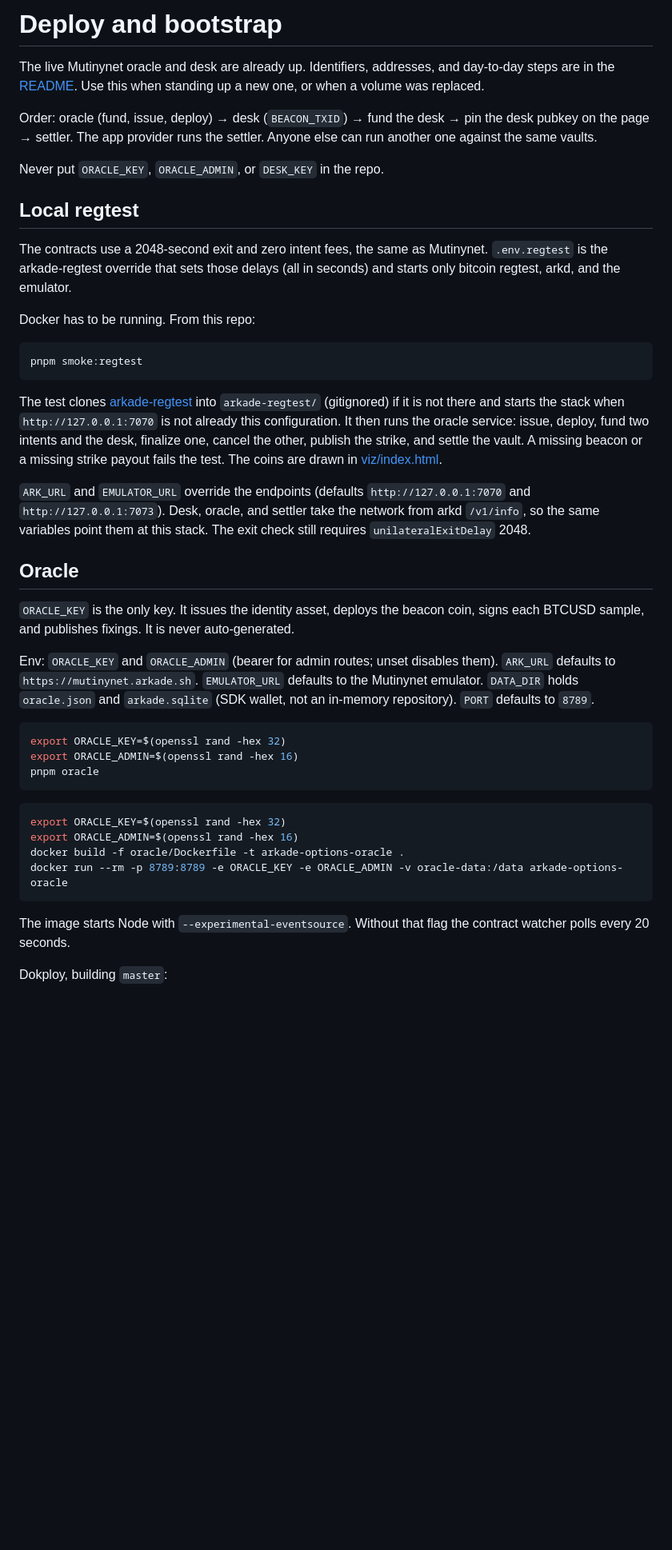
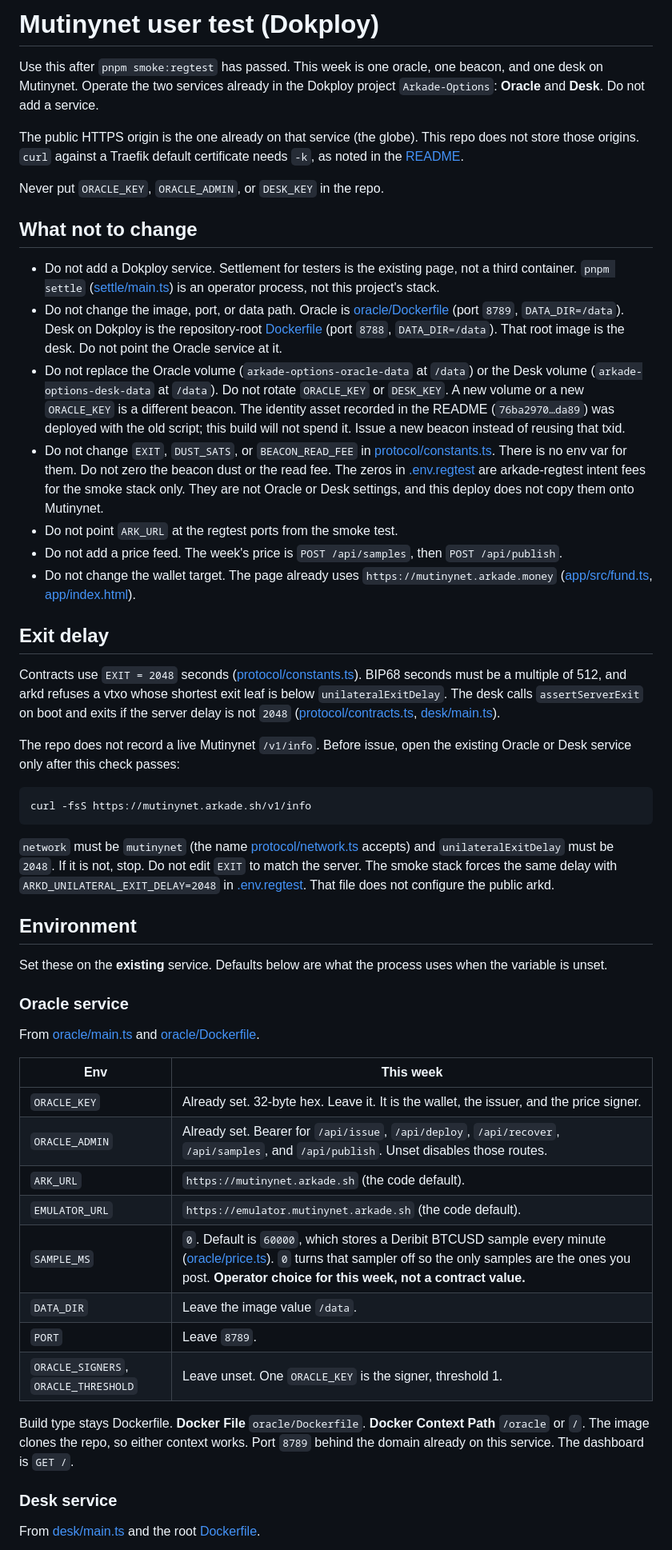
Before and after one commit to ArkLabsHQ/arkade-options, a Markdown page: docs/runbook.md, the part around one of its changes. Shown at 80% size. Drawn GitHub-style; blank space fills up the shorter version.

````diff
--- a/docs/runbook.md
+++ b/docs/runbook.md
@@ -1,45 +1,55 @@
-# Deploy and bootstrap
+# Mutinynet user test (Dokploy)
 
-The live Mutinynet oracle and desk are already up. Identifiers, addresses, and day-to-day steps are in the [README](../README.md). Use this when standing up a new one, or when a volume was replaced.
+Use this after `pnpm smoke:regtest` has passed. This week is one oracle, one beacon, and one desk on Mutinynet. Operate the two services already in the Dokploy project `Arkade-Options`: **Oracle** and **Desk**. Do not add a service.
 
-Order: oracle (fund, issue, deploy) → desk (`BEACON_TXID`) → fund the desk → pin the desk pubkey on the page → settler. The app provider runs the settler. Anyone else can run another one against the same vaults.
+The public HTTPS origin is the one already on that service (the globe). This repo does not store those origins. `curl` against a Traefik default certificate needs `-k`, as noted in the [README](../README.md).
 
 Never put `ORACLE_KEY`, `ORACLE_ADMIN`, or `DESK_KEY` in the repo.
 
-## Local regtest
+## What not to change
 
-The contracts use a 2048-second exit and zero intent fees, the same as Mutinynet. `.env.regtest` is the arkade-regtest override that sets those delays (all in seconds) and starts only bitcoin regtest, arkd, and the emulator.
+- Do not add a Dokploy service. Settlement for testers is the existing page, not a third container. `pnpm settle` ([settle/main.ts](../settle/main.ts)) is an operator process, not this project's stack.
+- Do not change the image, port, or data path. Oracle is [oracle/Dockerfile](../oracle/Dockerfile) (port `8789`, `DATA_DIR=/data`). Desk on Dokploy is the repository-root [Dockerfile](../Dockerfile) (port `8788`, `DATA_DIR=/data`). That root image is the desk. Do not point the Oracle service at it.
+- Do not replace the Oracle volume (`arkade-options-oracle-data` at `/data`) or the Desk volume (`arkade-options-desk-data` at `/data`). Do not rotate `ORACLE_KEY` or `DESK_KEY`. A new volume or a new `ORACLE_KEY` is a different beacon. The identity asset recorded in the README (`76ba2970…da89`) was deployed with the old script; this build will not spend it. Issue a new beacon instead of reusing that txid.
+- Do not change `EXIT`, `DUST_SATS`, or `BEACON_READ_FEE` in [protocol/constants.ts](../protocol/constants.ts). There is no env var for them. Do not zero the beacon dust or the read fee. The zeros in [.env.regtest](../.env.regtest) are arkade-regtest intent fees for the smoke stack only. They are not Oracle or Desk settings, and this deploy does not copy them onto Mutinynet.
+- Do not point `ARK_URL` at the regtest ports from the smoke test.
+- Do not add a price feed. The week's price is `POST /api/samples`, then `POST /api/publish`.
+- Do not change the wallet target. The page already uses `https://mutinynet.arkade.money` ([app/src/fund.ts](../app/src/fund.ts), [app/index.html](../app/index.html)).
 
-Docker has to be running. From this repo:
+## Exit delay
+
+Contracts use `EXIT = 2048` seconds ([protocol/constants.ts](../protocol/constants.ts)). BIP68 seconds must be a multiple of 512, and arkd refuses a vtxo whose shortest exit leaf is below `unilateralExitDelay`. The desk calls `assertServerExit` on boot and exits if the server delay is not `2048` ([protocol/contracts.ts](../protocol/contracts.ts), [desk/main.ts](../desk/main.ts)).
+
+The repo does not record a live Mutinynet `/v1/info`. Before issue, open the existing Oracle or Desk service only after this check passes:
 
 ```bash
-pnpm smoke:regtest
+curl -fsS https://mutinynet.arkade.sh/v1/info
 ```
 
-The test clones [arkade-regtest](https://github.com/ArkLabsHQ/arkade-regtest) into `arkade-regtest/` (gitignored) if it is not there and starts the stack when `http://127.0.0.1:7070` is not already this configuration. It then runs the oracle service: issue, deploy, fund two intents and the desk, finalize one, cancel the other, publish the strike, and settle the vault. A missing beacon or a missing strike payout fails the test. The coins are drawn in [viz/index.html](../viz/index.html).
+`network` must be `mutinynet` (the name [protocol/network.ts](../protocol/network.ts) accepts) and `unilateralExitDelay` must be `2048`. If it is not, stop. Do not edit `EXIT` to match the server. The smoke stack forces the same delay with `ARKD_UNILATERAL_EXIT_DELAY=2048` in [.env.regtest](../.env.regtest). That file does not configure the public arkd.
 
-`ARK_URL` and `EMULATOR_URL` override the endpoints (defaults `http://127.0.0.1:7070` and `http://127.0.0.1:7073`). Desk, oracle, and settler take the network from arkd `/v1/info`, so the same variables point them at this stack. The exit check still requires `unilateralExitDelay` 2048.
+## Environment
 
-## Oracle
+Set these on the **existing** service. Defaults below are what the process uses when the variable is unset.
 
-`ORACLE_KEY` is the only key. It issues the identity asset, deploys the beacon coin, signs each BTCUSD sample, and publishes fixings. It is never auto-generated.
+### Oracle service
 
-Env: `ORACLE_KEY` and `ORACLE_ADMIN` (bearer for admin routes; unset disables them). `ARK_URL` defaults to `https://mutinynet.arkade.sh`. `EMULATOR_URL` defaults to the Mutinynet emulator. `DATA_DIR` holds `oracle.json` and `arkade.sqlite` (SDK wallet, not an in-memory repository). `PORT` defaults to `8789`.
+From [oracle/main.ts](../oracle/main.ts) and [oracle/Dockerfile](../oracle/Dockerfile).
 
-```bash
-export ORACLE_KEY=$(openssl rand -hex 32)
-export ORACLE_ADMIN=$(openssl rand -hex 16)
-pnpm oracle
-```
+| Env | This week |
+| --- | --- |
+| `ORACLE_KEY` | Already set. 32-byte hex. Leave it. It is the wallet, the issuer, and the price signer. |
+| `ORACLE_ADMIN` | Already set. Bearer for `/api/issue`, `/api/deploy`, `/api/recover`, `/api/samples`, and `/api/publish`. Unset disables those routes. |
+| `ARK_URL` | `https://mutinynet.arkade.sh` (the code default). |
+| `EMULATOR_URL` | `https://emulator.mutinynet.arkade.sh` (the code default). |
+| `SAMPLE_MS` | `0`. Default is `60000`, which stores a Deribit BTCUSD sample every minute ([oracle/price.ts](../oracle/price.ts)). `0` turns that sampler off so the only samples are the ones you post. **Operator choice for this week, not a contract value.** |
+| `DATA_DIR` | Leave the image value `/data`. |
+| `PORT` | Leave `8789`. |
+| `ORACLE_SIGNERS`, `ORACLE_THRESHOLD` | Leave unset. One `ORACLE_KEY` is the signer, threshold 1. |
 
-```bash
-export ORACLE_KEY=$(openssl rand -hex 32)
-export ORACLE_ADMIN=$(openssl rand -hex 16)
-docker build -f oracle/Dockerfile -t arkade-options-oracle .
-docker run --rm -p 8789:8789 -e ORACLE_KEY -e ORACLE_ADMIN -v oracle-data:/data arkade-options-oracle
-```
+Build type stays Dockerfile. **Docker File** `oracle/Dockerfile`. **Docker Context Path** `/oracle` or `/`. The image clones the repo, so either context works. Port `8789` behind the domain already on this service. The dashboard is `GET /`.
 
-The image starts Node with `--experimental-eventsource`. Without that flag the contract watcher polls every 20 seconds.
+### Desk service
 
-Dokploy, building `master`:
+From [desk/main.ts](../desk/main.ts) and the root [Dockerfile](../Dockerfile).
 
````
Also changed, not shown: other parts of docs/runbook.md (+71 -136 lines).
